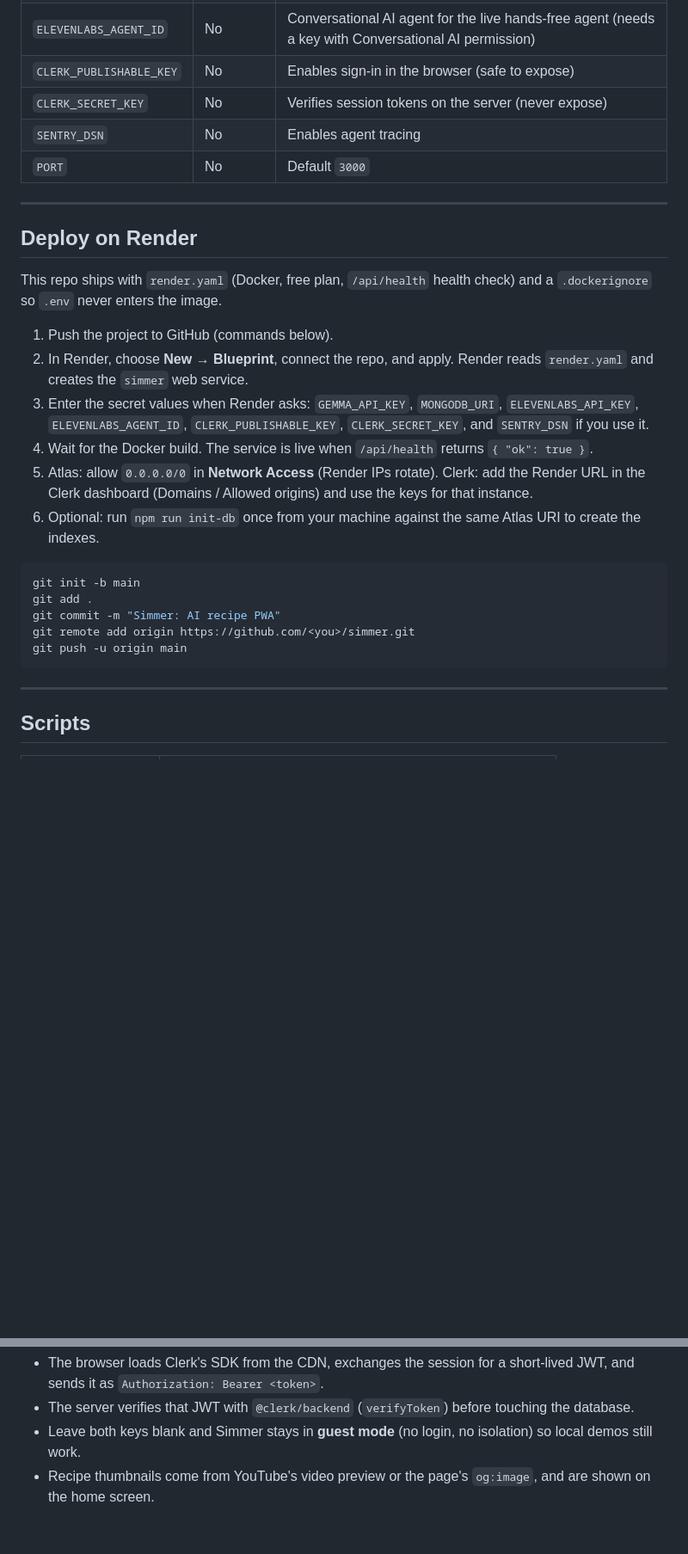
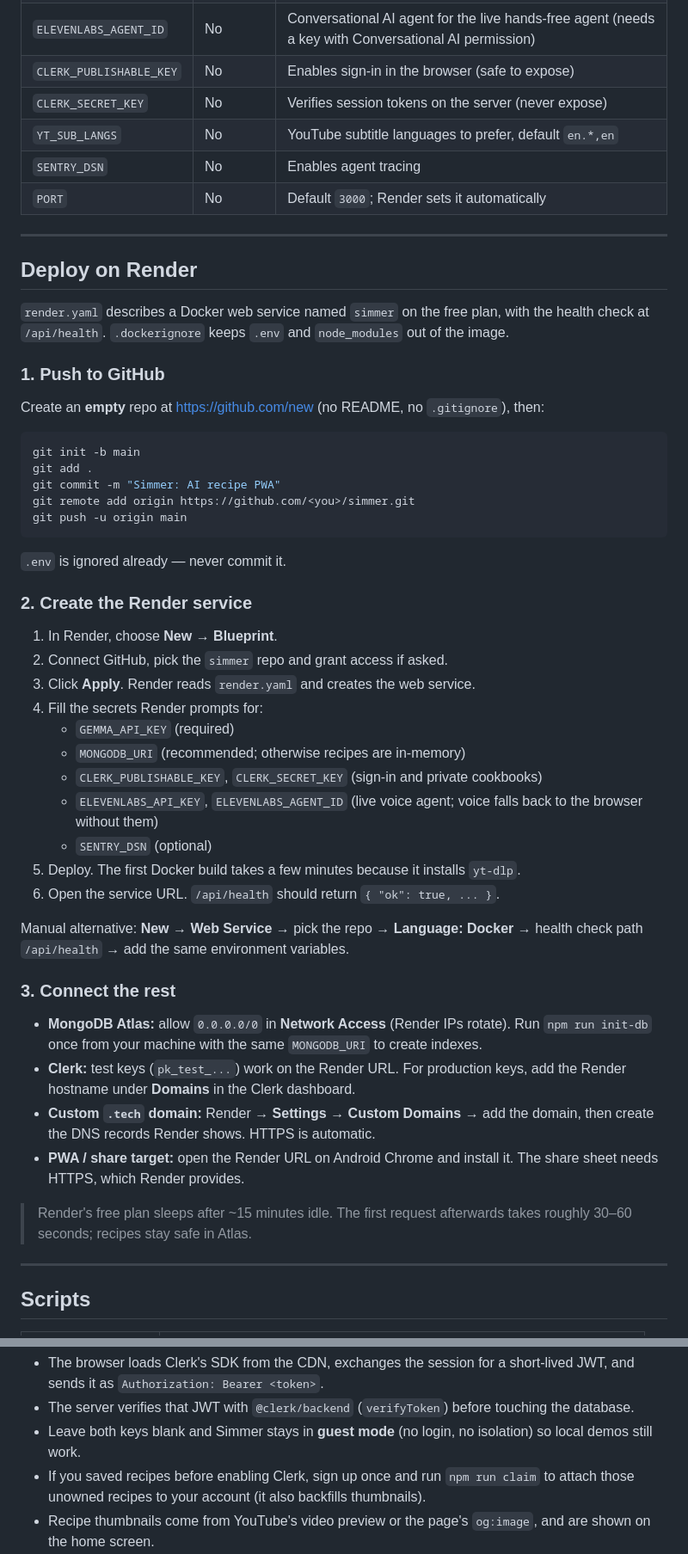
Before and after one commit to Ayush-Barai/simmer, a Markdown page: README.md, 2 parts joined by grey strips. Shown at 86% size. Drawn GitHub-style; blank space fills up the shorter version.

Commit message:
Update README.md to enhance project description and setup instructions

````diff
--- a/README.md
+++ b/README.md
@@ -96,29 +107,21 @@ that survives restarts.
 | `ELEVENLABS_AGENT_ID` | No | Conversational AI agent for the live hands-free agent (needs a key with Conversational AI permission) |
 | `CLERK_PUBLISHABLE_KEY` | No | Enables sign-in in the browser (safe to expose) |
 | `CLERK_SECRET_KEY` | No | Verifies session tokens on the server (never expose) |
+| `YT_SUB_LANGS` | No | YouTube subtitle languages to prefer, default `en.*,en` |
 | `SENTRY_DSN` | No | Enables agent tracing |
-| `PORT` | No | Default `3000` |
+| `PORT` | No | Default `3000`; Render sets it automatically |
 
 ---
 
 ## Deploy on Render
 
-This repo ships with `render.yaml` (Docker, free plan, `/api/health` health check) and a
-`.dockerignore` so `.env` never enters the image.
+`render.yaml` describes a Docker web service named `simmer` on the free plan, with the
+health check at `/api/health`. `.dockerignore` keeps `.env` and `node_modules` out of the
+image.
 
-1. Push the project to GitHub (commands below).
-2. In Render, choose **New → Blueprint**, connect the repo, and apply. Render reads
-   `render.yaml` and creates the `simmer` web service.
-3. Enter the secret values when Render asks: `GEMMA_API_KEY`, `MONGODB_URI`,
-   `ELEVENLABS_API_KEY`, `ELEVENLABS_AGENT_ID`, `CLERK_PUBLISHABLE_KEY`,
-   `CLERK_SECRET_KEY`, and `SENTRY_DSN` if you use it.
-4. Wait for the Docker build. The service is live when `/api/health` returns
-   `{ "ok": true }`.
-5. Atlas: allow `0.0.0.0/0` in **Network Access** (Render IPs rotate). Clerk: add the
-   Render URL in the Clerk dashboard (Domains / Allowed origins) and use the keys for
-   that instance.
-6. Optional: run `npm run init-db` once from your machine against the same Atlas URI to
-   create the indexes.
+### 1. Push to GitHub
+
+Create an **empty** repo at https://github.com/new (no README, no `.gitignore`), then:
 
 ```bash
 git init -b main
@@ -127,6 +130,40 @@ git commit -m "Simmer: AI recipe PWA"
 git remote add origin https://github.com/<you>/simmer.git
 git push -u origin main
 ```
+
+`.env` is ignored already — never commit it.
+
+### 2. Create the Render service
+
+1. In Render, choose **New → Blueprint**.
+2. Connect GitHub, pick the `simmer` repo and grant access if asked.
+3. Click **Apply**. Render reads `render.yaml` and creates the web service.
+4. Fill the secrets Render prompts for:
+   - `GEMMA_API_KEY` (required)
+   - `MONGODB_URI` (recommended; otherwise recipes are in-memory)
+   - `CLERK_PUBLISHABLE_KEY`, `CLERK_SECRET_KEY` (sign-in and private cookbooks)
+   - `ELEVENLABS_API_KEY`, `ELEVENLABS_AGENT_ID` (live voice agent; voice falls back to
+     the browser without them)
+   - `SENTRY_DSN` (optional)
+5. Deploy. The first Docker build takes a few minutes because it installs `yt-dlp`.
+6. Open the service URL. `/api/health` should return `{ "ok": true, ... }`.
+
+Manual alternative: **New → Web Service** → pick the repo → **Language: Docker** →
+health check path `/api/health` → add the same environment variables.
+
+### 3. Connect the rest
+
+- **MongoDB Atlas:** allow `0.0.0.0/0` in **Network Access** (Render IPs rotate). Run
+  `npm run init-db` once from your machine with the same `MONGODB_URI` to create indexes.
+- **Clerk:** test keys (`pk_test_...`) work on the Render URL. For production keys, add
+  the Render hostname under **Domains** in the Clerk dashboard.
+- **Custom `.tech` domain:** Render → **Settings → Custom Domains** → add the domain, then
+  create the DNS records Render shows. HTTPS is automatic.
+- **PWA / share target:** open the Render URL on Android Chrome and install it. The share
+  sheet needs HTTPS, which Render provides.
+
+> Render's free plan sleeps after ~15 minutes idle. The first request afterwards takes
+> roughly 30–60 seconds; recipes stay safe in Atlas.
 
 ---
 
@@ -229,6 +271,8 @@ Details:
   the database.
 - Leave both keys blank and Simmer stays in **guest mode** (no login, no isolation) so
   local demos still work.
+- If you saved recipes before enabling Clerk, sign up once and run `npm run claim` to
+  attach those unowned recipes to your account (it also backfills thumbnails).
 - Recipe thumbnails come from YouTube's video preview or the page's `og:image`, and
   are shown on the home screen.
 - Light and dark themes are available everywhere via the header toggle. The choice is
````
Also changed, not shown: other parts of README.md (+17 -1 lines).
